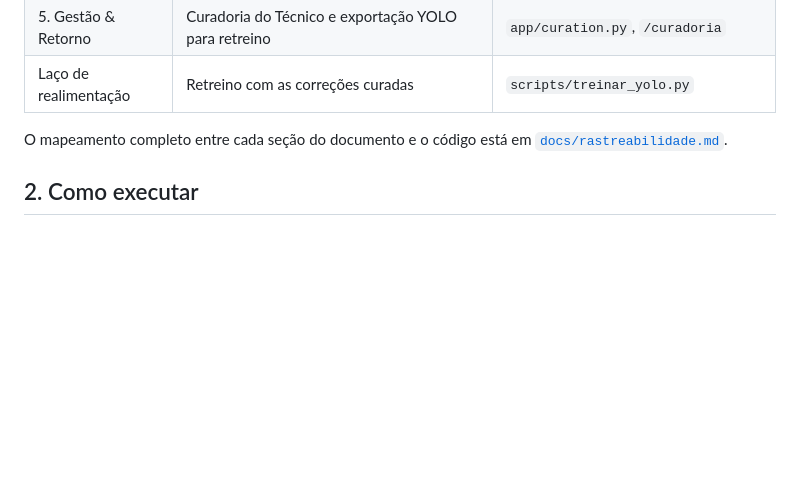
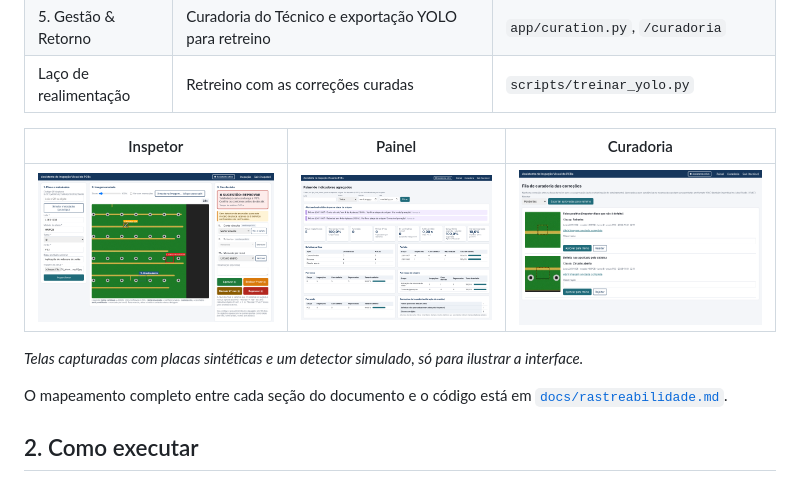
Before and after one commit to mikaelpereiramvv/inspecao-pcb-grupo3, a Markdown page: README.md, the part around the change. GitHub-like rendering; pictures changed too: docs/telas/curadoria.png (added), docs/telas/inspetor.png (added), docs/telas/painel.png (added); blank space fills up the shorter version.

Commit message:
Capturas de tela da interface no README
Co-Authored-By: Claude Opus 5.5 <noreply@anthropic.com>
Claude-Session: https://claude.ai/code/session_01XN5yJTK3j6c9Fc1umgqUJq

```diff
--- a/README.md
+++ b/README.md
@@ -33,6 +33,12 @@ Protótipo da **Arquitetura v1** descrita no documento *Projeto Final – Primei
 | 5. Gestão & Retorno | Painel agregado (sem visão por inspetor) e alertas de reincidência | `app/dashboard.py`, `/painel` |
 | 5. Gestão & Retorno | Curadoria do Técnico e exportação YOLO para retreino | `app/curation.py`, `/curadoria` |
 | Laço de realimentação | Retreino com as correções curadas | `scripts/treinar_yolo.py` |
+
+| Inspetor | Painel | Curadoria |
+|---|---|---|
+| ![](docs/telas/inspetor.png) | ![](docs/telas/painel.png) | ![](docs/telas/curadoria.png) |
+
+*Telas capturadas com placas sintéticas e um detector simulado, só para ilustrar a interface.*
 
 O mapeamento completo entre cada seção do documento e o código está em [`docs/rastreabilidade.md`](docs/rastreabilidade.md).
 
```
Also changed, not shown: docs/telas/teste_voluntarios.png (added).
